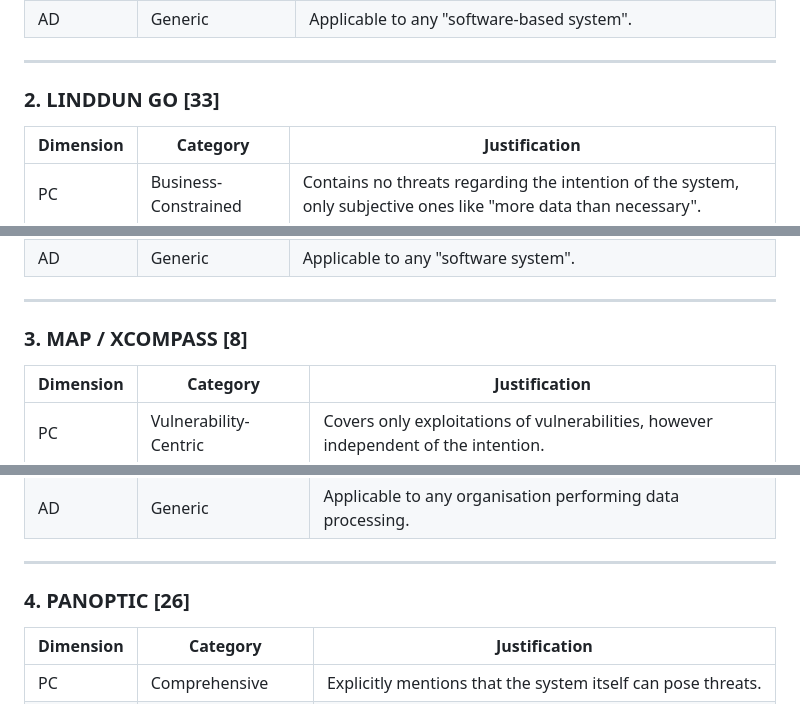
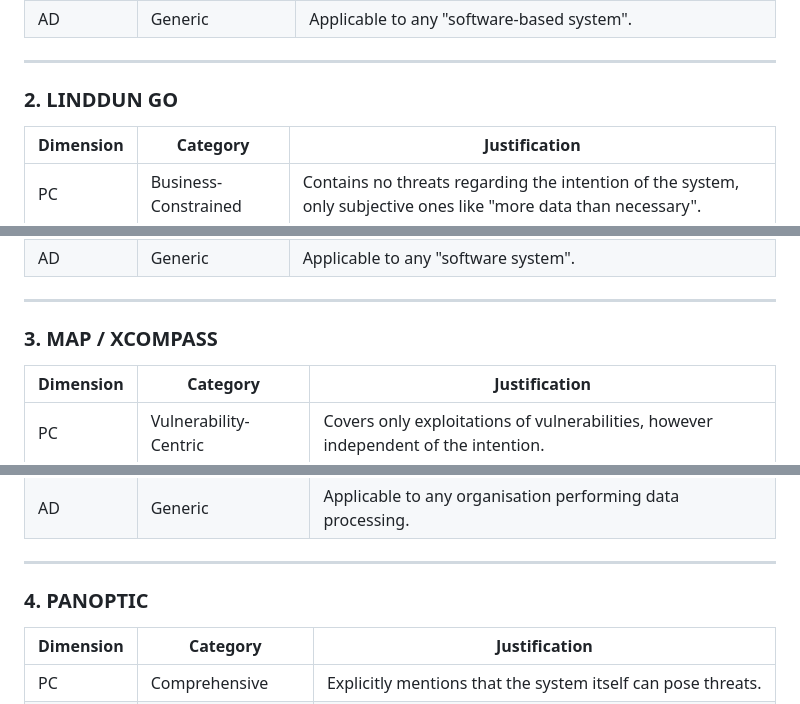
Before and after one commit to confirmate/privacy, a Markdown page: classification/classification_justification.md, 3 parts joined by grey strips. Rendered like a GitHub page.

```diff
--- a/classification/classification_justification.md
+++ b/classification/classification_justification.md
@@ -38,7 +38,7 @@ This document provides per-framework justifications for the classification decis
 
 ---
 
-### 2. LINDDUN GO [33]
+### 2. LINDDUN GO
 
 | Dimension | Category | Justification |
 |-----------|----------|---------------|
@@ -53,7 +53,7 @@ This document provides per-framework justifications for the classification decis
 
 ---
 
-### 3. MAP / XCOMPASS [8]
+### 3. MAP / XCOMPASS
 
 | Dimension | Category | Justification |
 |-----------|----------|---------------|
@@ -68,7 +68,7 @@ This document provides per-framework justifications for the classification decis
 
 ---
 
-### 4. PANOPTIC [26]
+### 4. PANOPTIC
 
 | Dimension | Category | Justification |
 |-----------|----------|---------------|
```
Also changed, not shown: other parts of classification/classification_justification.md (+38 -38 lines).
